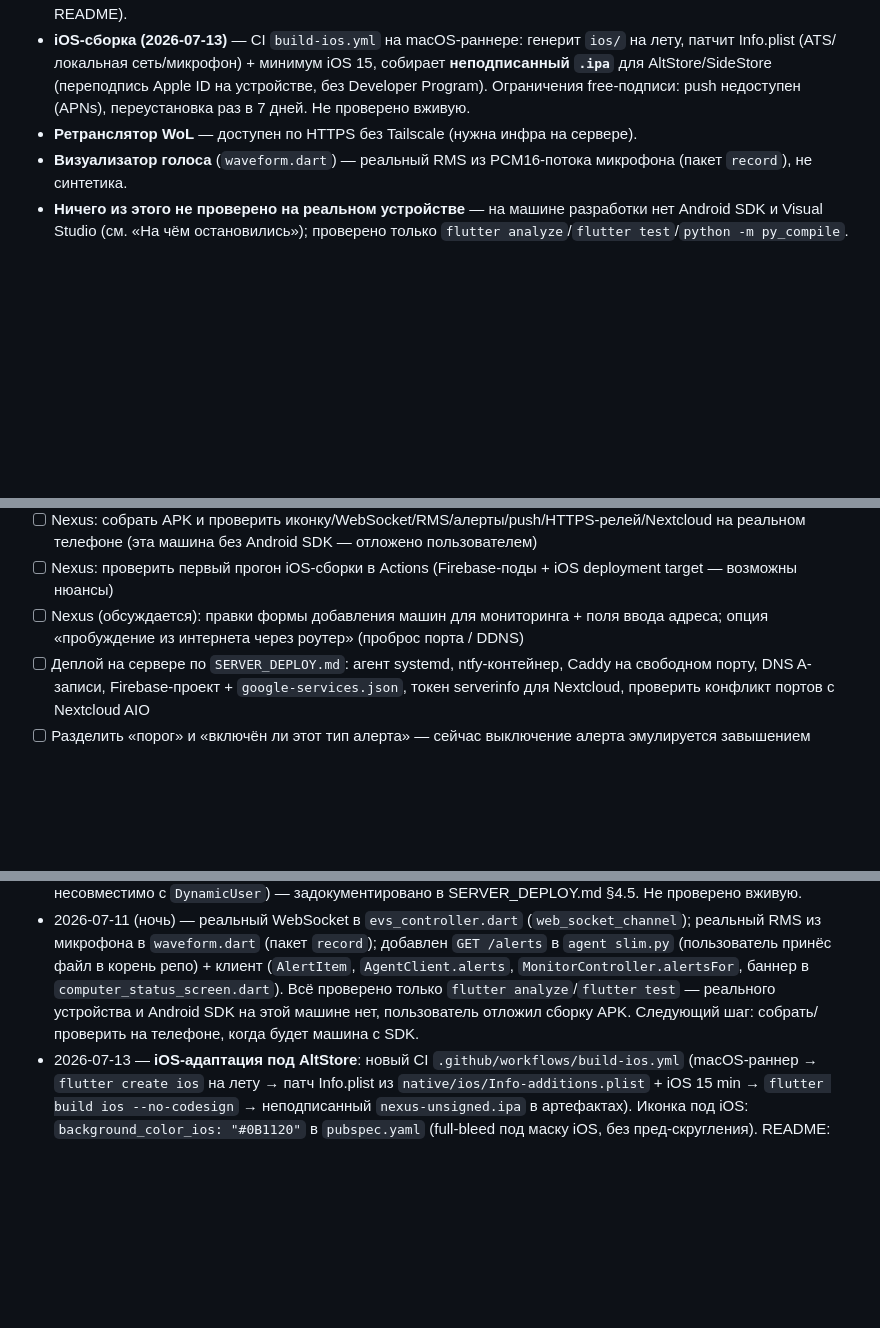
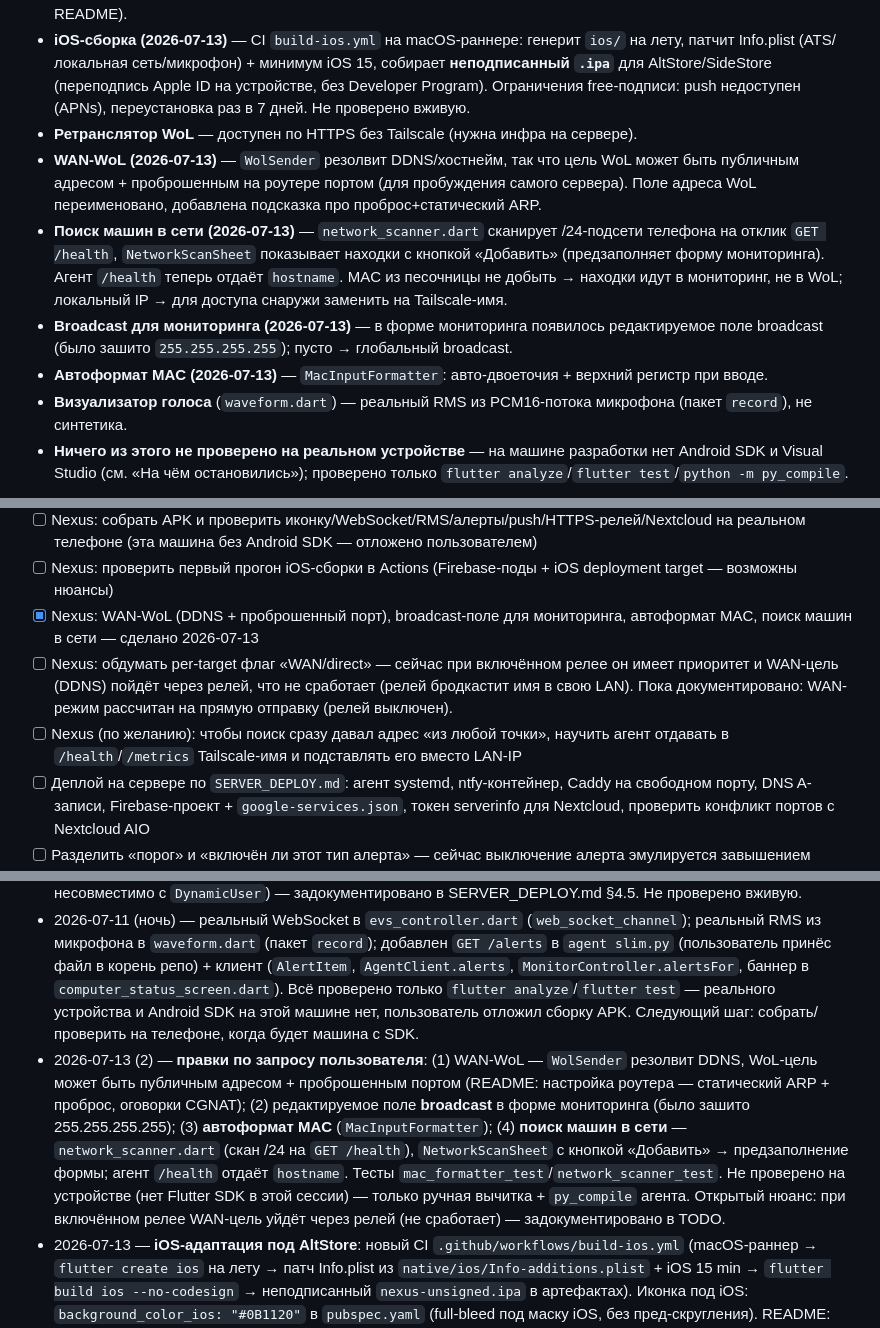
Before and after one commit to kekw2077/nexus, a Markdown page: EVS context.md, 3 parts joined by grey strips. Rendered like a GitHub page; blank space fills up the shorter version.

Commit message:
Update context doc: WAN wake, discovery, broadcast, MAC autoformat
Co-Authored-By: Claude <noreply@anthropic.com>

```diff
--- a/EVS context.md
+++ b/EVS context.md
@@ -181,6 +181,10 @@ HTTP-агент на каждой отслеживаемой машине (Linux
 - **Push-уведомления** — Android полноценно (Firebase, брендировано под Nexus), iOS сознательно нет (см. README).
 - **iOS-сборка (2026-07-13)** — CI `build-ios.yml` на macOS-раннере: генерит `ios/` на лету, патчит Info.plist (ATS/локальная сеть/микрофон) + минимум iOS 15, собирает **неподписанный `.ipa`** для AltStore/SideStore (переподпись Apple ID на устройстве, без Developer Program). Ограничения free-подписи: push недоступен (APNs), переустановка раз в 7 дней. Не проверено вживую.
 - **Ретранслятор WoL** — доступен по HTTPS без Tailscale (нужна инфра на сервере).
+- **WAN-WoL (2026-07-13)** — `WolSender` резолвит DDNS/хостнейм, так что цель WoL может быть публичным адресом + проброшенным на роутере портом (для пробуждения самого сервера). Поле адреса WoL переименовано, добавлена подсказка про проброс+статический ARP.
+- **Поиск машин в сети (2026-07-13)** — `network_scanner.dart` сканирует /24-подсети телефона на отклик `GET /health`, `NetworkScanSheet` показывает находки с кнопкой «Добавить» (предзаполняет форму мониторинга). Агент `/health` теперь отдаёт `hostname`. MAC из песочницы не добыть → находки идут в мониторинг, не в WoL; локальный IP → для доступа снаружи заменить на Tailscale-имя.
+- **Broadcast для мониторинга (2026-07-13)** — в форме мониторинга появилось редактируемое поле broadcast (было зашито `255.255.255.255`); пусто → глобальный broadcast.
+- **Автоформат MAC (2026-07-13)** — `MacInputFormatter`: авто-двоеточия + верхний регистр при вводе.
 - **Визуализатор голоса** (`waveform.dart`) — реальный RMS из PCM16-потока микрофона (пакет `record`), не синтетика.
 - **Ничего из этого не проверено на реальном устройстве** — на машине разработки нет Android SDK и Visual Studio (см. «На чём остановились»); проверено только `flutter analyze`/`flutter test`/`python -m py_compile`.
 
@@ -222,7 +226,9 @@ HTTP-агент на каждой отслеживаемой машине (Linux
 - [x] Nexus: iOS-сборка под AltStore — сделано 2026-07-13 (CI `build-ios.yml`, неподписанный `.ipa`, iOS 15+, iOS-иконка через `background_color_ios`)
 - [ ] Nexus: собрать APK и проверить иконку/WebSocket/RMS/алерты/push/HTTPS-релей/Nextcloud на реальном телефоне (эта машина без Android SDK — отложено пользователем)
 - [ ] Nexus: проверить первый прогон iOS-сборки в Actions (Firebase-поды + iOS deployment target — возможны нюансы)
-- [ ] Nexus (обсуждается): правки формы добавления машин для мониторинга + поля ввода адреса; опция «пробуждение из интернета через роутер» (проброс порта / DDNS)
+- [x] Nexus: WAN-WoL (DDNS + проброшенный порт), broadcast-поле для мониторинга, автоформат MAC, поиск машин в сети — сделано 2026-07-13
+- [ ] Nexus: обдумать per-target флаг «WAN/direct» — сейчас при включённом релее он имеет приоритет и WAN-цель (DDNS) пойдёт через релей, что не сработает (релей бродкастит имя в свою LAN). Пока документировано: WAN-режим рассчитан на прямую отправку (релей выключен).
+- [ ] Nexus (по желанию): чтобы поиск сразу давал адрес «из любой точки», научить агент отдавать в `/health`/`/metrics` Tailscale-имя и подставлять его вместо LAN-IP
 - [ ] Деплой на сервере по `SERVER_DEPLOY.md`: агент systemd, ntfy-контейнер, Caddy на свободном порту, DNS A-записи, Firebase-проект + `google-services.json`, токен serverinfo для Nextcloud, проверить конфликт портов с Nextcloud AIO
 - [ ] Разделить «порог» и «включён ли этот тип алерта» — сейчас выключение алерта эмулируется завышением порога, отдельного чекбокса нет (не запрашивалось явно, но стоит уточнить у пользователя при следующей возможности)
 - [ ] (добавляй сюда по ходу работы)
@@ -241,4 +247,5 @@ HTTP-агент на каждой отслеживаемой машине (Linux
 - 2026-07-12 (3) — **CI-сборка APK через GitHub Actions** (`.github/workflows/build-apk.yml`, ручной запуск/пуш в main → артефакт `app-release.apk`, debug-подпись). Для этого папка `android/` **закоммичена и настроена** (в отличие от `ios/` — та по-прежнему генерируется): Gradle-плагин Google services (FCM), core library desugaring для `flutter_local_notifications`, `minSdk 24`, наш манифест с `POST_NOTIFICATIONS`, иконки Hub·Status. `google-services.json` в `.gitignore`, подставляется в CI из секрета `GOOGLE_SERVICES_JSON` (base64). `PushService.init()` в `main.dart` обёрнут в try/catch — сбой/отсутствие Firebase не роняет запуск. **Требует от пользователя:** создать Firebase-проект (Android app `com.kekw2077.evs_remote`), скачать `google-services.json`, добавить секрет — потом workflow соберёт push-capable APK. Выбран вариант «полная сборка с push» (не превью без Firebase).
 - 2026-07-12 (2) — **отдельная вкладка «Облако»** (`cloud_status_screen.dart`, 5-я в `RootShell`): полный дашборд Nextcloud. Агент расширен: серверная техинфа из serverinfo (PHP/БД+размер/веб-сервер) и occ-проверки (`PC_AGENT_NC_OCC` → `occ update:check` обновление ядра, `occ setupchecks` предупреждения) через `_occ_checks()`/`_run_occ()`; новые NC-алерты `nc-core-update`/`nc-warnings`. `NextcloudStatus` +9 полей, тест дополнен (26 тестов). `analyze`/`test`/`py_compile` чистые. occ требует доступа агента к docker (≈root, несовместимо с `DynamicUser`) — задокументировано в SERVER_DEPLOY.md §4.5. Не проверено вживую.
 - 2026-07-11 (ночь) — реальный WebSocket в `evs_controller.dart` (`web_socket_channel`); реальный RMS из микрофона в `waveform.dart` (пакет `record`); добавлен `GET /alerts` в `agent slim.py` (пользователь принёс файл в корень репо) + клиент (`AlertItem`, `AgentClient.alerts`, `MonitorController.alertsFor`, баннер в `computer_status_screen.dart`). Всё проверено только `flutter analyze`/`flutter test` — реального устройства и Android SDK на этой машине нет, пользователь отложил сборку APK. Следующий шаг: собрать/проверить на телефоне, когда будет машина с SDK.
+- 2026-07-13 (2) — **правки по запросу пользователя**: (1) WAN-WoL — `WolSender` резолвит DDNS, WoL-цель может быть публичным адресом + проброшенным портом (README: настройка роутера — статический ARP + проброс, оговорки CGNAT); (2) редактируемое поле **broadcast** в форме мониторинга (было зашито 255.255.255.255); (3) **автоформат MAC** (`MacInputFormatter`); (4) **поиск машин в сети** — `network_scanner.dart` (скан /24 на `GET /health`), `NetworkScanSheet` с кнопкой «Добавить» → предзаполнение формы; агент `/health` отдаёт `hostname`. Тесты `mac_formatter_test`/`network_scanner_test`. Не проверено на устройстве (нет Flutter SDK в этой сессии) — только ручная вычитка + `py_compile` агента. Открытый нюанс: при включённом релее WAN-цель уйдёт через релей (не сработает) — задокументировано в TODO.
 - 2026-07-13 — **iOS-адаптация под AltStore**: новый CI `.github/workflows/build-ios.yml` (macOS-раннер → `flutter create ios` на лету → патч Info.plist из `native/ios/Info-additions.plist` + iOS 15 min → `flutter build ios --no-codesign` → неподписанный `nexus-unsigned.ipa` в артефактах). Иконка под iOS: `background_color_ios: "#0B1120"` в `pubspec.yaml` (full-bleed под маску iOS, без пред-скругления). README: раздел «Сборка IPA в облаке», ограничения free-подписи (нет push/APNs, переустановка раз в 7 дней). Работа в этой сессии велась в облачном окружении Claude Code без Flutter SDK — сборка проверяется только запуском workflow в Actions. Обсуждается далее: правки формы добавления мониторинга + полей адреса, опция WoL из интернета через роутер. Ответ по порту WoL: UDP 9 (стандарт), на приёме порт неважен — magic-пакет ловит NIC на аппаратном уровне.
```
